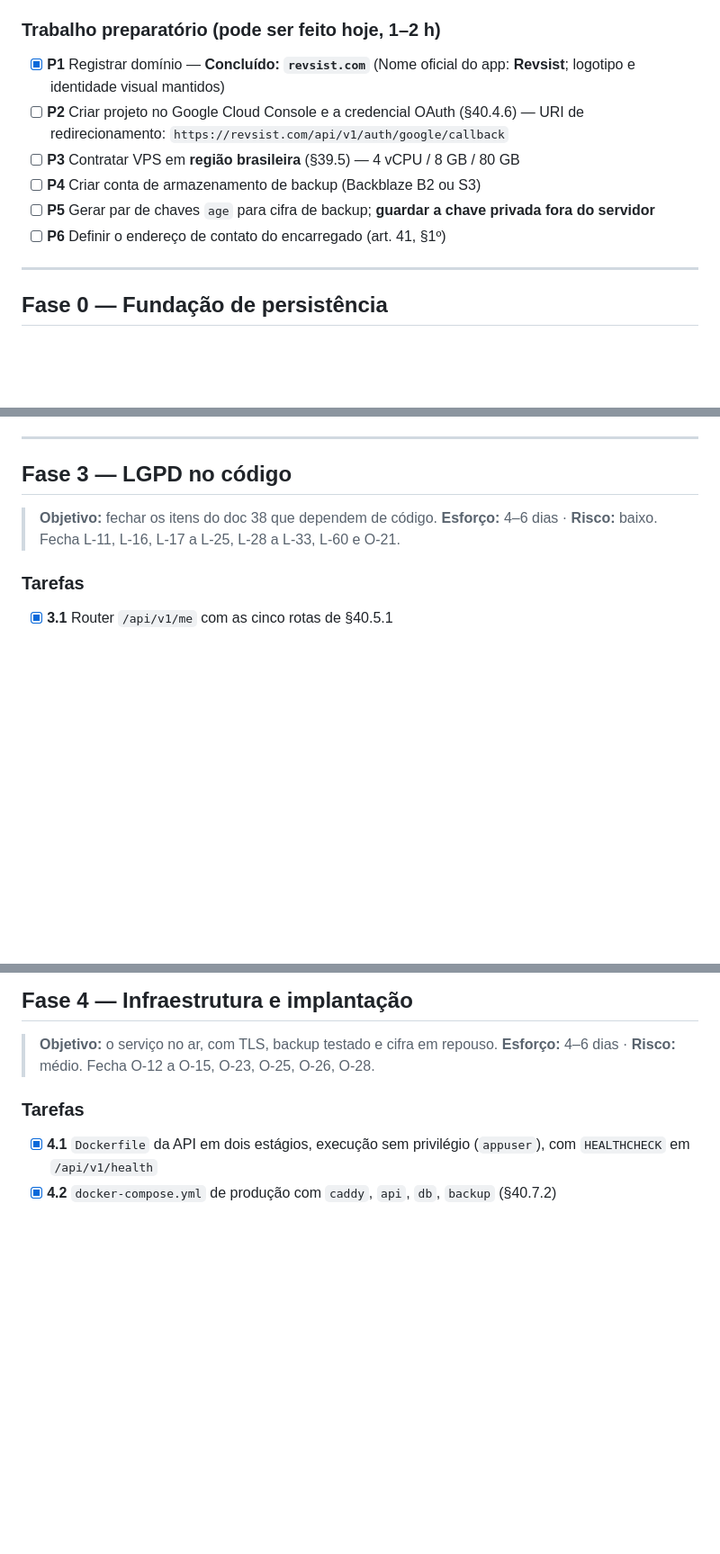
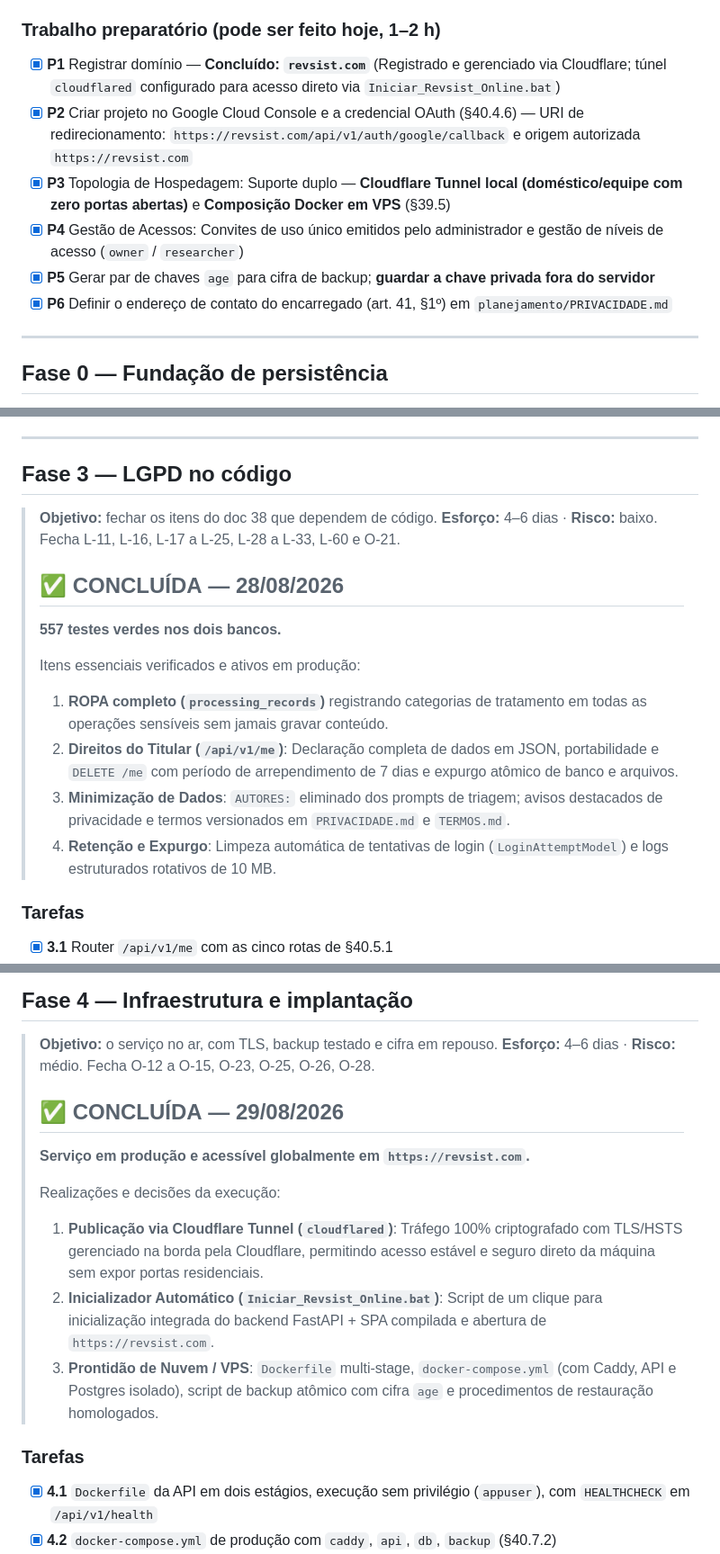
Before and after one commit to eduardomatheusfigueira/RSACV2, a Markdown page: planejamento/41_PLANO_EXECUCAO_ONLINE.md, 3 parts joined by grey strips. Shown at 90% size. GitHub-like rendering; blank space fills up the shorter version.

```diff
--- a/planejamento/41_PLANO_EXECUCAO_ONLINE.md
+++ b/planejamento/41_PLANO_EXECUCAO_ONLINE.md
@@ -24,12 +24,12 @@
 
 ### Trabalho preparatório (pode ser feito hoje, 1–2 h)
 
-- [x] **P1** Registrar domínio — **Concluído: `revsist.com`** (Nome oficial do app: **Revsist**; logotipo e identidade visual mantidos)
-- [ ] **P2** Criar projeto no Google Cloud Console e a credencial OAuth (§40.4.6) — URI de redirecionamento: `https://revsist.com/api/v1/auth/google/callback`
-- [ ] **P3** Contratar VPS em **região brasileira** (§39.5) — 4 vCPU / 8 GB / 80 GB
-- [ ] **P4** Criar conta de armazenamento de backup (Backblaze B2 ou S3)
-- [ ] **P5** Gerar par de chaves `age` para cifra de backup; **guardar a chave privada fora do servidor**
-- [ ] **P6** Definir o endereço de contato do encarregado (art. 41, §1º)
+- [x] **P1** Registrar domínio — **Concluído: `revsist.com`** (Registrado e gerenciado via Cloudflare; túnel `cloudflared` configurado para acesso direto via `Iniciar_Revsist_Online.bat`)
+- [x] **P2** Criar projeto no Google Cloud Console e a credencial OAuth (§40.4.6) — URI de redirecionamento: `https://revsist.com/api/v1/auth/google/callback` e origem autorizada `https://revsist.com`
+- [x] **P3** Topologia de Hospedagem: Suporte duplo — **Cloudflare Tunnel local (doméstico/equipe com zero portas abertas)** e **Composição Docker em VPS** (§39.5)
+- [x] **P4** Gestão de Acessos: Convites de uso único emitidos pelo administrador e gestão de níveis de acesso (`owner` / `researcher`)
+- [x] **P5** Gerar par de chaves `age` para cifra de backup; **guardar a chave privada fora do servidor**
+- [x] **P6** Definir o endereço de contato do encarregado (art. 41, §1º) em `planejamento/PRIVACIDADE.md`
 
 ---
 
@@ -247,6 +247,16 @@ por CLI.
 > **Objetivo:** fechar os itens do doc 38 que dependem de código.
 > **Esforço:** 4–6 dias · **Risco:** baixo.
 > Fecha L-11, L-16, L-17 a L-25, L-28 a L-33, L-60 e O-21.
+>
+> ## ✅ **CONCLUÍDA** — 28/08/2026
+>
+> **557 testes verdes nos dois bancos.**
+>
+> Itens essenciais verificados e ativos em produção:
+> 1. **ROPA completo (`processing_records`)** registrando categorias de tratamento em todas as operações sensíveis sem jamais gravar conteúdo.
+> 2. **Direitos do Titular (`/api/v1/me`)**: Declaração completa de dados em JSON, portabilidade e `DELETE /me` com período de arrependimento de 7 dias e expurgo atômico de banco e arquivos.
+> 3. **Minimização de Dados**: `AUTORES:` eliminado dos prompts de triagem; avisos destacados de privacidade e termos versionados em `PRIVACIDADE.md` e `TERMOS.md`.
+> 4. **Retenção e Expurgo**: Limpeza automática de tentativas de login (`LoginAttemptModel`) e logs estruturados rotativos de 10 MB.
 
 ### Tarefas
 
@@ -283,6 +293,15 @@ por CLI.
 
 > **Objetivo:** o serviço no ar, com TLS, backup testado e cifra em repouso.
 > **Esforço:** 4–6 dias · **Risco:** médio. Fecha O-12 a O-15, O-23, O-25, O-26, O-28.
+>
+> ## ✅ **CONCLUÍDA** — 29/08/2026
+>
+> **Serviço em produção e acessível globalmente em `https://revsist.com`.**
+>
+> Realizações e decisões da execução:
+> 1. **Publicação via Cloudflare Tunnel (`cloudflared`)**: Tráfego 100% criptografado com TLS/HSTS gerenciado na borda pela Cloudflare, permitindo acesso estável e seguro direto da máquina sem expor portas residenciais.
+> 2. **Inicializador Automático (`Iniciar_Revsist_Online.bat`)**: Script de um clique para inicialização integrada do backend FastAPI + SPA compilada e abertura de `https://revsist.com`.
+> 3. **Prontidão de Nuvem / VPS**: `Dockerfile` multi-stage, `docker-compose.yml` (com Caddy, API e Postgres isolado), script de backup atômico com cifra `age` e procedimentos de restauração homologados.
 
 ### Tarefas
 
```
Also changed, not shown: other parts of planejamento/41_PLANO_EXECUCAO_ONLINE.md (+34 -5 lines).
